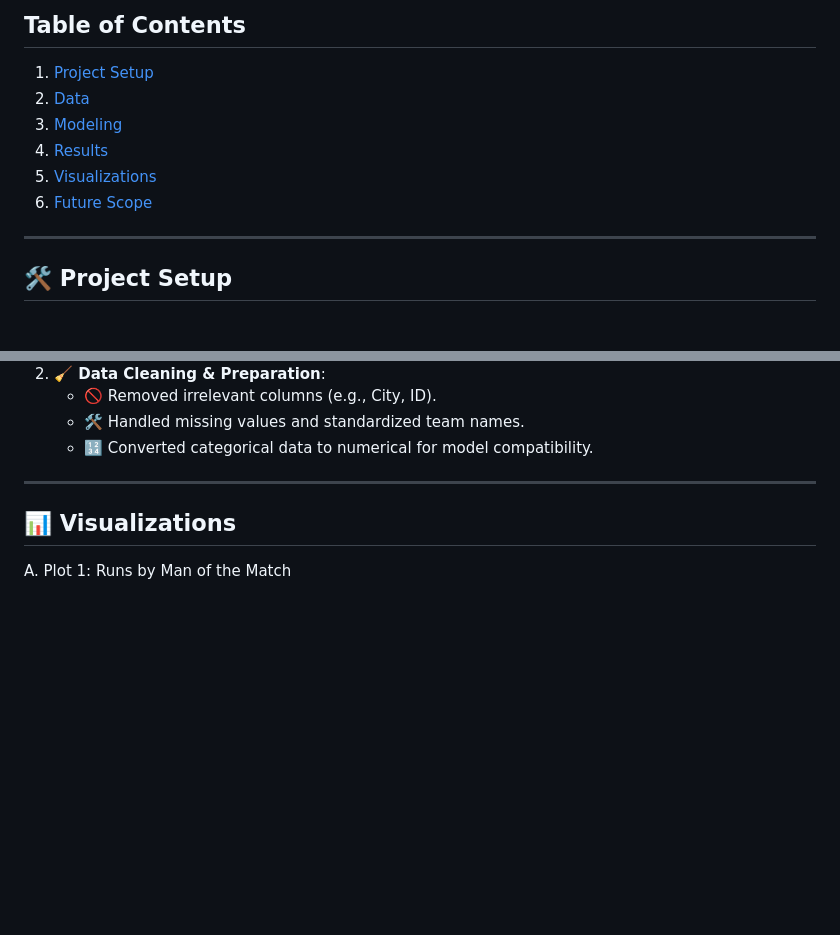
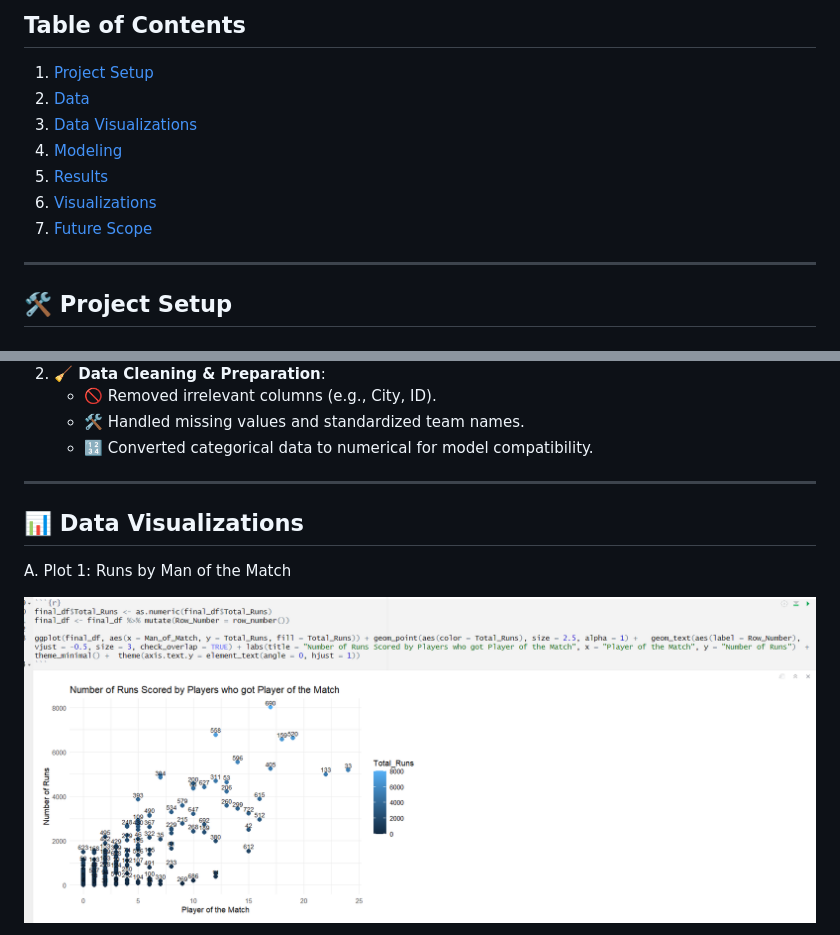
Before and after one commit to OM-HASE/IPL-Winning-Team-Prediction, a Markdown page: README.md, 2 parts joined by grey strips. Rendered like a GitHub page; blank space fills up the shorter version.

```diff
--- a/README.md
+++ b/README.md
@@ -17,11 +17,12 @@ The **IPL Winning Team Prediction** project leverages machine learning technique
 
 ## Table of Contents
 1. [Project Setup](#Project-Setup)
-2. [Data](#Data)
-3. [Modeling](#modeling)
-4. [Results](#results)
-5. [Visualizations](#visualizations)
-6. [Future Scope](#future-scope)
+2. [Data](##Data)
+3. [Data Visualizations](#Data-Visualizations)
+4. [Modeling](#modeling)
+5. [Results](#results)
+6. [Visualizations](#visualizations)
+7. [Future Scope](#future-scope)
 
 ---
 
@@ -56,8 +57,9 @@ Ensure the following tools are installed:
 
 ---
 
-## 📊 Visualizations
+## 📊 Data Visualizations
 
 A. Plot 1: Runs by Man of the Match
 
+![Runs by Man of the Match](Data-Visualization-Images/Runs-by-Man-of-the-Match.png)
 
```
Also changed, not shown: other parts of README.md (+60 -1 lines).
